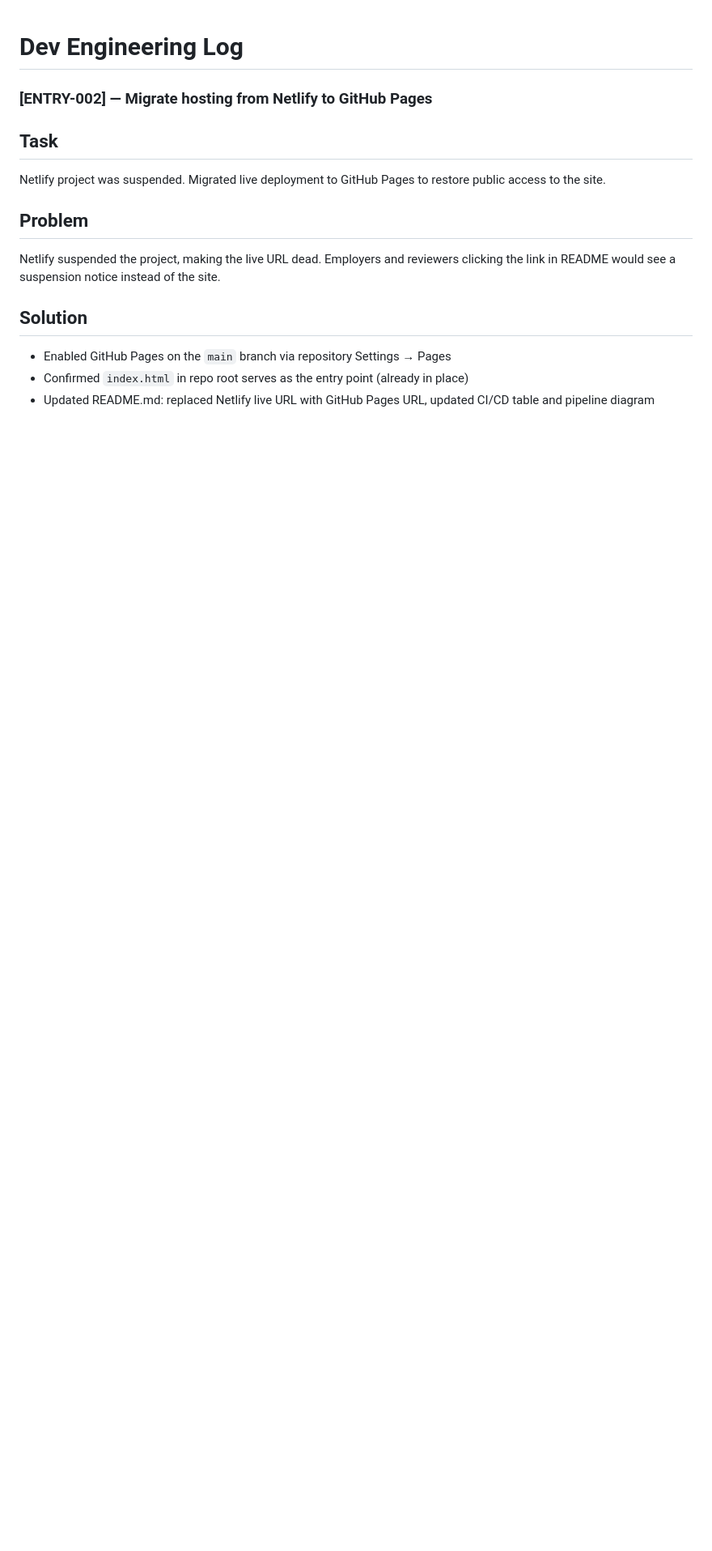
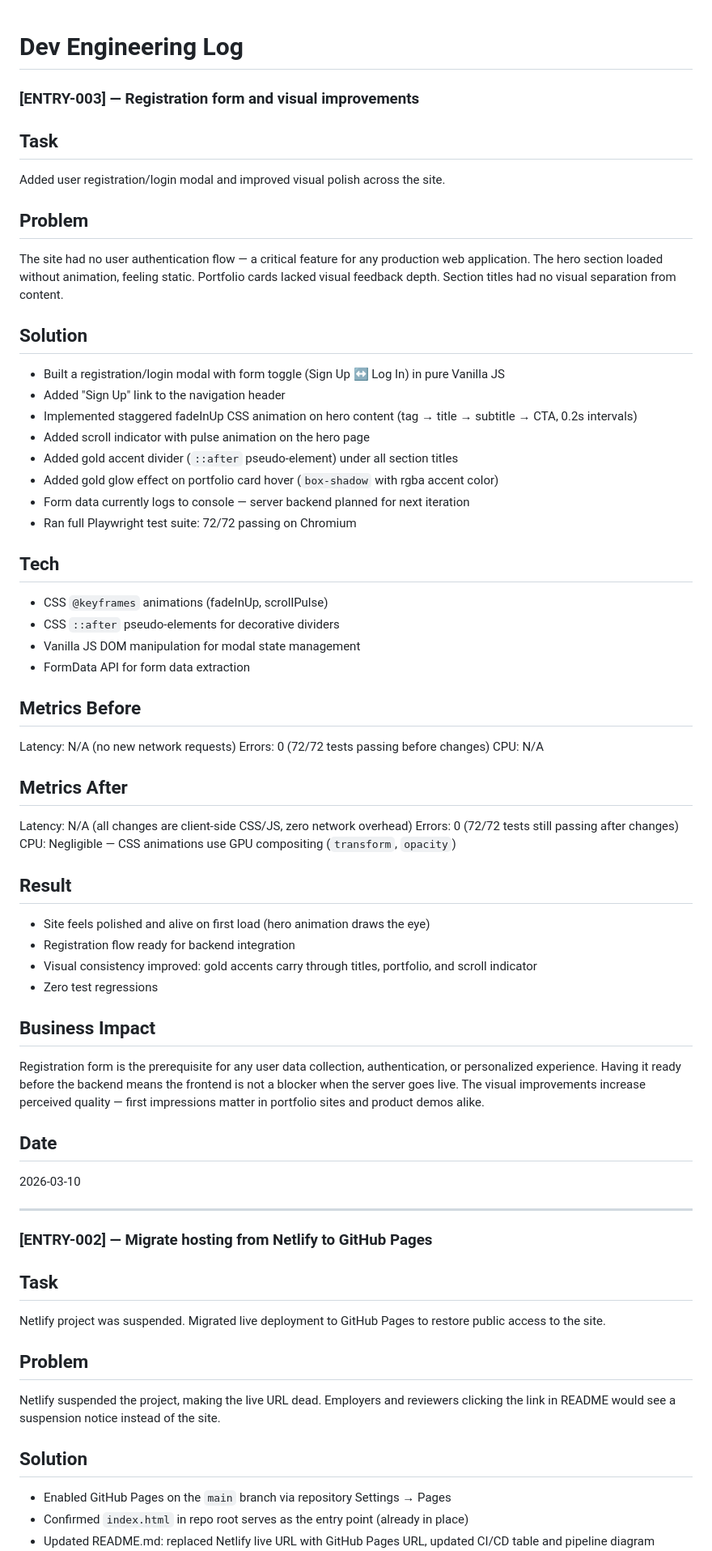
Before and after one commit to VeBaimuratov/mysite1, a Markdown page: DEVLOG.md, the part around the change. Shown at 81% size. Drawn GitHub-style; blank space fills up the shorter version.

Commit message:
Update README and DEVLOG for registration form and visual improvements
- README: add registration/login and hero animations to features list
- DEVLOG: add ENTRY-003 with full engineering report

Co-Authored-By: Claude Opus 4.6 <noreply@anthropic.com>

```diff
--- a/DEVLOG.md
+++ b/DEVLOG.md
@@ -1,4 +1,52 @@
 # Dev Engineering Log
+
+### [ENTRY-003] — Registration form and visual improvements
+
+## Task
+Added user registration/login modal and improved visual polish across the site.
+
+## Problem
+The site had no user authentication flow — a critical feature for any production web application. The hero section loaded without animation, feeling static. Portfolio cards lacked visual feedback depth. Section titles had no visual separation from content.
+
+## Solution
+- Built a registration/login modal with form toggle (Sign Up ↔ Log In) in pure Vanilla JS
+- Added "Sign Up" link to the navigation header
+- Implemented staggered fadeInUp CSS animation on hero content (tag → title → subtitle → CTA, 0.2s intervals)
+- Added scroll indicator with pulse animation on the hero page
+- Added gold accent divider (`::after` pseudo-element) under all section titles
+- Added gold glow effect on portfolio card hover (`box-shadow` with rgba accent color)
+- Form data currently logs to console — server backend planned for next iteration
+- Ran full Playwright test suite: 72/72 passing on Chromium
+
+## Tech
+- CSS `@keyframes` animations (fadeInUp, scrollPulse)
+- CSS `::after` pseudo-elements for decorative dividers
+- Vanilla JS DOM manipulation for modal state management
+- FormData API for form data extraction
+
+## Metrics Before
+Latency: N/A (no new network requests)
+Errors: 0 (72/72 tests passing before changes)
+CPU: N/A
+
+## Metrics After
+Latency: N/A (all changes are client-side CSS/JS, zero network overhead)
+Errors: 0 (72/72 tests still passing after changes)
+CPU: Negligible — CSS animations use GPU compositing (`transform`, `opacity`)
+
+## Result
+- Site feels polished and alive on first load (hero animation draws the eye)
+- Registration flow ready for backend integration
+- Visual consistency improved: gold accents carry through titles, portfolio, and scroll indicator
+- Zero test regressions
+
+## Business Impact
+Registration form is the prerequisite for any user data collection, authentication, or personalized experience. Having it ready before the backend means the frontend is not a blocker when the server goes live. The visual improvements increase perceived quality — first impressions matter in portfolio sites and product demos alike.
+
+## Date
+2026-03-10
+
+---
 
 ### [ENTRY-002] — Migrate hosting from Netlify to GitHub Pages
 
```
Also changed, not shown: README.md (+2 -0 lines).
